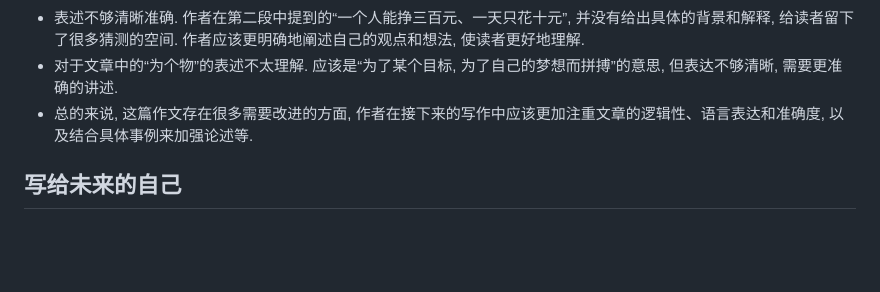
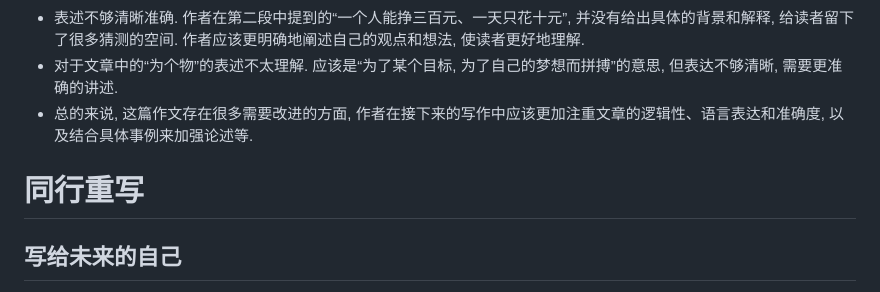
Before and after one commit to bili-08A04-NQ3/bili-08A04-NQ3.github.io, a Markdown page: David/index.md, the part around the change. GitHub-like rendering; blank space fills up the shorter version.

```diff
--- a/David/index.md
+++ b/David/index.md
@@ -18,6 +18,8 @@
 - 对于文章中的“为个物”的表述不太理解. 应该是“为了某个目标, 为了自己的梦想而拼搏”的意思, 但表达不够清晰, 需要更准确的讲述.
 - 总的来说, 这篇作文存在很多需要改进的方面, 作者在接下来的写作中应该更加注重文章的逻辑性、语言表达和准确度, 以及结合具体事例来加强论述等.
 
+# 同行重写
+
 ## 写给未来的自己
 
 - 当你看到这篇文章时, 你可能已经成为了一个更加成熟的人, 你的思想也更加成熟和深刻. 但是, 我希望这篇文章让你回到过去, 回到一个最初想要追逐自己梦想的年纪, 回到为了达成目标所做出的种种努力.
```
